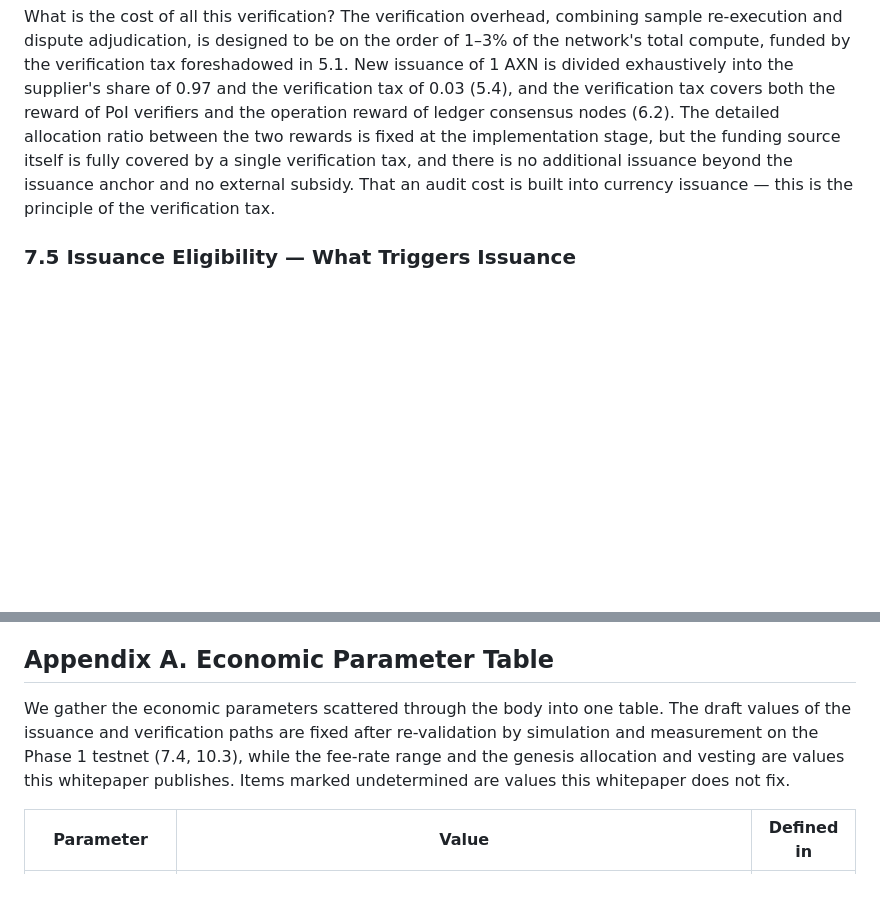
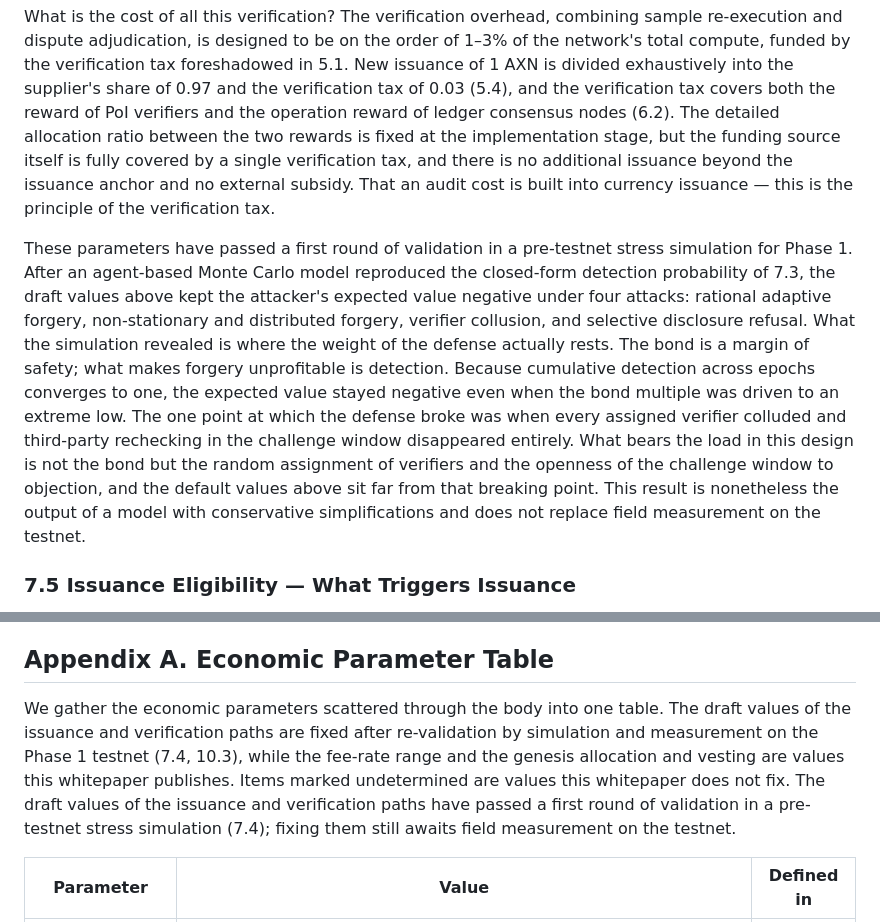
Before and after one commit to bob-kkn/axon-whitepaper, a Markdown page: docs/whitepaper/whitepaper.en.md, 2 parts joined by grey strips. GitHub-like rendering; blank space fills up the shorter version.

Commit message:
Update whitepaper: record Phase 1 simulation validation (ch7, Appendix A)
Co-Authored-By: Claude Fable 5 <noreply@anthropic.com>

```diff
--- a/docs/whitepaper/whitepaper.en.md
+++ b/docs/whitepaper/whitepaper.en.md
@@ -418,6 +418,8 @@ TEE preference is not a privilege but a reflection of cost. A node that passes v
 
 What is the cost of all this verification? The verification overhead, combining sample re-execution and dispute adjudication, is designed to be on the order of 1–3% of the network's total compute, funded by the verification tax foreshadowed in 5.1. New issuance of 1 AXN is divided exhaustively into the supplier's share of 0.97 and the verification tax of 0.03 (5.4), and the verification tax covers both the reward of PoI verifiers and the operation reward of ledger consensus nodes (6.2). The detailed allocation ratio between the two rewards is fixed at the implementation stage, but the funding source itself is fully covered by a single verification tax, and there is no additional issuance beyond the issuance anchor and no external subsidy. That an audit cost is built into currency issuance — this is the principle of the verification tax.
 
+These parameters have passed a first round of validation in a pre-testnet stress simulation for Phase 1. After an agent-based Monte Carlo model reproduced the closed-form detection probability of 7.3, the draft values above kept the attacker's expected value negative under four attacks: rational adaptive forgery, non-stationary and distributed forgery, verifier collusion, and selective disclosure refusal. What the simulation revealed is where the weight of the defense actually rests. The bond is a margin of safety; what makes forgery unprofitable is detection. Because cumulative detection across epochs converges to one, the expected value stayed negative even when the bond multiple was driven to an extreme low. The one point at which the defense broke was when every assigned verifier colluded and third-party rechecking in the challenge window disappeared entirely. What bears the load in this design is not the bond but the random assignment of verifiers and the openness of the challenge window to objection, and the default values above sit far from that breaking point. This result is nonetheless the output of a model with conservative simplifications and does not replace field measurement on the testnet.
+
 ### 7.5 Issuance Eligibility — What Triggers Issuance
 
 Now we close the boundary Chapter 6 delegated. The compute supply that triggers new issuance of AXN is defined as supply that satisfies all of the following: it must be registered as a supply node with a bond deposited, it must have submitted its supply record as an epoch commitment, it must have passed the verification stack of 7.2, its challenge window must have elapsed without objection, and its supply record must correspond to demand assigned by the network. The last requirement is an axis separate from the authenticity of execution. A node that self-commissions meaningless work and runs genuine inference passes the four preceding requirements, but self-dealing compute with no demand is not eligible for issuance (demand matching is in Chapter 8). Only supply meeting all of these triggers issuance of 1 AXN per 1 ACU along the issuance anchor of 5.1.
@@ -650,7 +652,7 @@ What remains is execution. Axon is now at Phase 0, and the next stage is the tes
 
 ## Appendix A. Economic Parameter Table
 
-We gather the economic parameters scattered through the body into one table. The draft values of the issuance and verification paths are fixed after re-validation by simulation and measurement on the Phase 1 testnet (7.4, 10.3), while the fee-rate range and the genesis allocation and vesting are values this whitepaper publishes. Items marked undetermined are values this whitepaper does not fix.
+We gather the economic parameters scattered through the body into one table. The draft values of the issuance and verification paths are fixed after re-validation by simulation and measurement on the Phase 1 testnet (7.4, 10.3), while the fee-rate range and the genesis allocation and vesting are values this whitepaper publishes. Items marked undetermined are values this whitepaper does not fix. The draft values of the issuance and verification paths have passed a first round of validation in a pre-testnet stress simulation (7.4); fixing them still awaits field measurement on the testnet.
 
 | Parameter | Value | Defined in |
 |-----------|-------|------------|
```
Also changed, not shown: docs/whitepaper/whitepaper.ko.md (+3 -1 lines).
